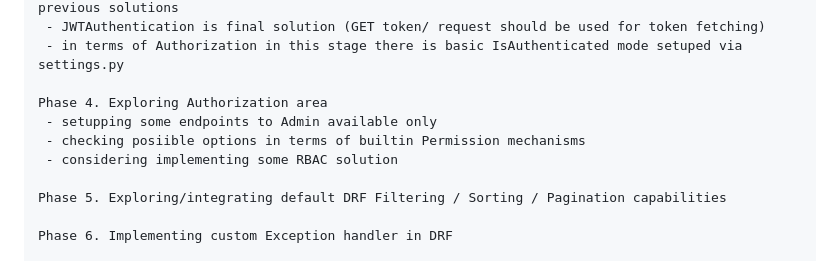
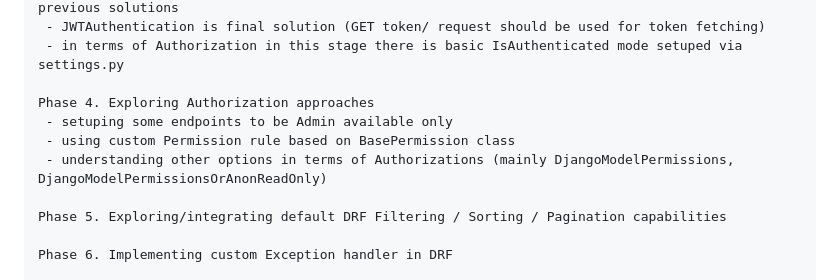
Before and after one commit to DanielPalacz/LibraryAPI, a Markdown page: README.md, the part around the change. GitHub-like rendering.

```diff
--- a/README.md
+++ b/README.md
@@ -22,10 +22,10 @@ Phase 3. Exploring different Authentication options
  - JWTAuthentication is final solution (GET token/ request should be used for token fetching)
  - in terms of Authorization in this stage there is basic IsAuthenticated mode setuped via settings.py
 
-Phase 4. Exploring Authorization area
- - setupping some endpoints to Admin available only
- - checking posiible options in terms of builtin Permission mechanisms
- - considering implementing some RBAC solution
+Phase 4. Exploring Authorization approaches
+ - setuping some endpoints to be Admin available only
+ - using custom Permission rule based on BasePermission class
+ - understanding other options in terms of Authorizations (mainly DjangoModelPermissions, DjangoModelPermissionsOrAnonReadOnly)
 
 Phase 5. Exploring/integrating default DRF Filtering / Sorting / Pagination capabilities
 
```
